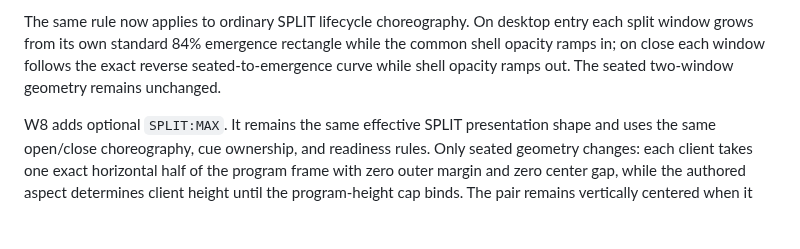
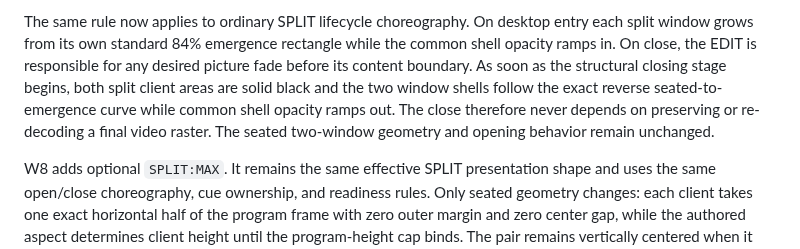
Before and after one commit to nathanfx330/R3nder-Pro, a Markdown page: docs/STRUCTURAL_COMPOSITION.md, the part around the change. Rendered like a GitHub page; blank space fills up the shorter version.

Commit message:
Record edit-owned fade and black split close

```diff
--- a/docs/STRUCTURAL_COMPOSITION.md
+++ b/docs/STRUCTURAL_COMPOSITION.md
@@ -144,9 +144,13 @@ split boundary.
 
 The same rule now applies to ordinary SPLIT lifecycle choreography. On desktop
 entry each split window grows from its own standard 84% emergence rectangle
-while the common shell opacity ramps in; on close each window follows the exact
-reverse seated-to-emergence curve while shell opacity ramps out. The seated
-two-window geometry remains unchanged.
+while the common shell opacity ramps in. On close, the EDIT is responsible for
+any desired picture fade before its content boundary. As soon as the structural
+closing stage begins, both split client areas are solid black and the two window
+shells follow the exact reverse seated-to-emergence curve while common shell
+opacity ramps out. The close therefore never depends on preserving or
+re-decoding a final video raster. The seated two-window geometry and opening
+behavior remain unchanged.
 
 W8 adds optional `SPLIT:MAX`. It remains the same effective SPLIT presentation
 shape and uses the same open/close choreography, cue ownership, and readiness
```
